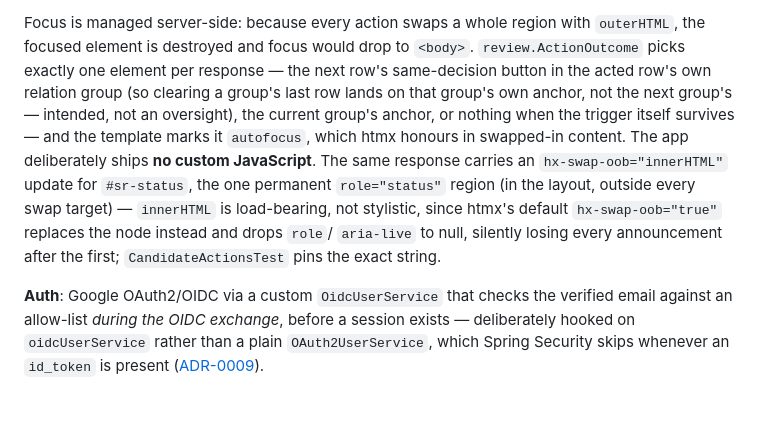
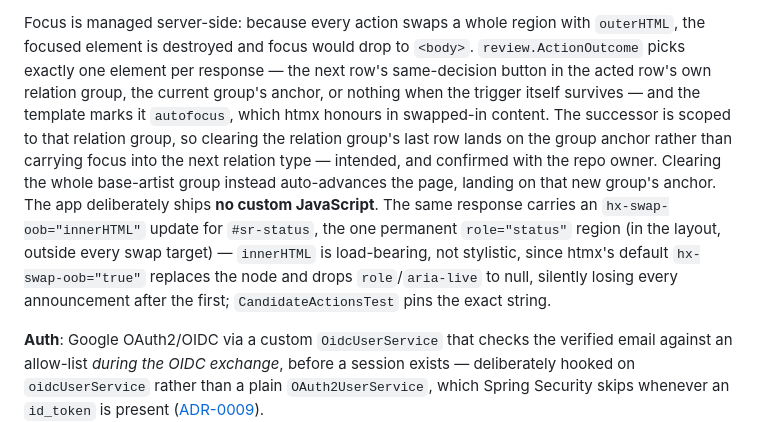
Before and after one commit to robsartin/setlist-scout, a Markdown page: docs/architecture-introduction.md, the part around the change. Rendered like a GitHub page; blank space fills up the shorter version.

Commit message:
#155: fix round 1 -- scope the focus-successor doc clause to relation groups
Review caught that the architecture doc's parenthetical read as a general
"clearing a group's last row lands on its own anchor" claim, which
autoAdvancingToTheNextGroupFocusesItsAnchor contradicts: emptying a whole
base-artist group auto-advances to a different group and focuses *that*
group's anchor. Makes "relation group" explicit throughout and states the
base-artist-group auto-advance case as its own, separate sentence instead of
folding both scopes into one clause.

```diff
--- a/docs/architecture-introduction.md
+++ b/docs/architecture-introduction.md
@@ -292,17 +292,19 @@ ships the literal string `@{/x}` — Thymeleaf only resolves `@{...}` inside a
 Focus is managed server-side: because every action swaps a whole region with
 `outerHTML`, the focused element is destroyed and focus would drop to `<body>`.
 `review.ActionOutcome` picks exactly one element per response — the next row's
-same-decision button in the acted row's own relation group (so clearing a
-group's last row lands on that group's own anchor, not the next group's —
-intended, not an oversight), the current group's anchor, or nothing when the
-trigger itself survives — and the template marks it `autofocus`, which htmx
-honours in swapped-in content. The app deliberately ships **no custom
-JavaScript**. The same response carries an `hx-swap-oob="innerHTML"` update for
-`#sr-status`, the one permanent `role="status"` region (in the layout, outside
-every swap target) — `innerHTML` is load-bearing, not stylistic, since htmx's
-default `hx-swap-oob="true"` replaces the node instead and drops `role`/
-`aria-live` to null, silently losing every announcement after the first;
-`CandidateActionsTest` pins the exact string.
+same-decision button in the acted row's own relation group, the current
+group's anchor, or nothing when the trigger itself survives — and the template
+marks it `autofocus`, which htmx honours in swapped-in content. The successor
+is scoped to that relation group, so clearing the relation group's last row
+lands on the group anchor rather than carrying focus into the next relation
+type — intended, and confirmed with the repo owner. Clearing the whole
+base-artist group instead auto-advances the page, landing on that new group's
+anchor. The app deliberately ships **no custom JavaScript**. The same response
+carries an `hx-swap-oob="innerHTML"` update for `#sr-status`, the one permanent
+`role="status"` region (in the layout, outside every swap target) — `innerHTML`
+is load-bearing, not stylistic, since htmx's default `hx-swap-oob="true"`
+replaces the node and drops `role`/`aria-live` to null, silently losing every
+announcement after the first; `CandidateActionsTest` pins the exact string.
 
 **Auth**: Google OAuth2/OIDC via a custom `OidcUserService` that checks the
 verified email against an allow-list *during the OIDC exchange*, before a
```
